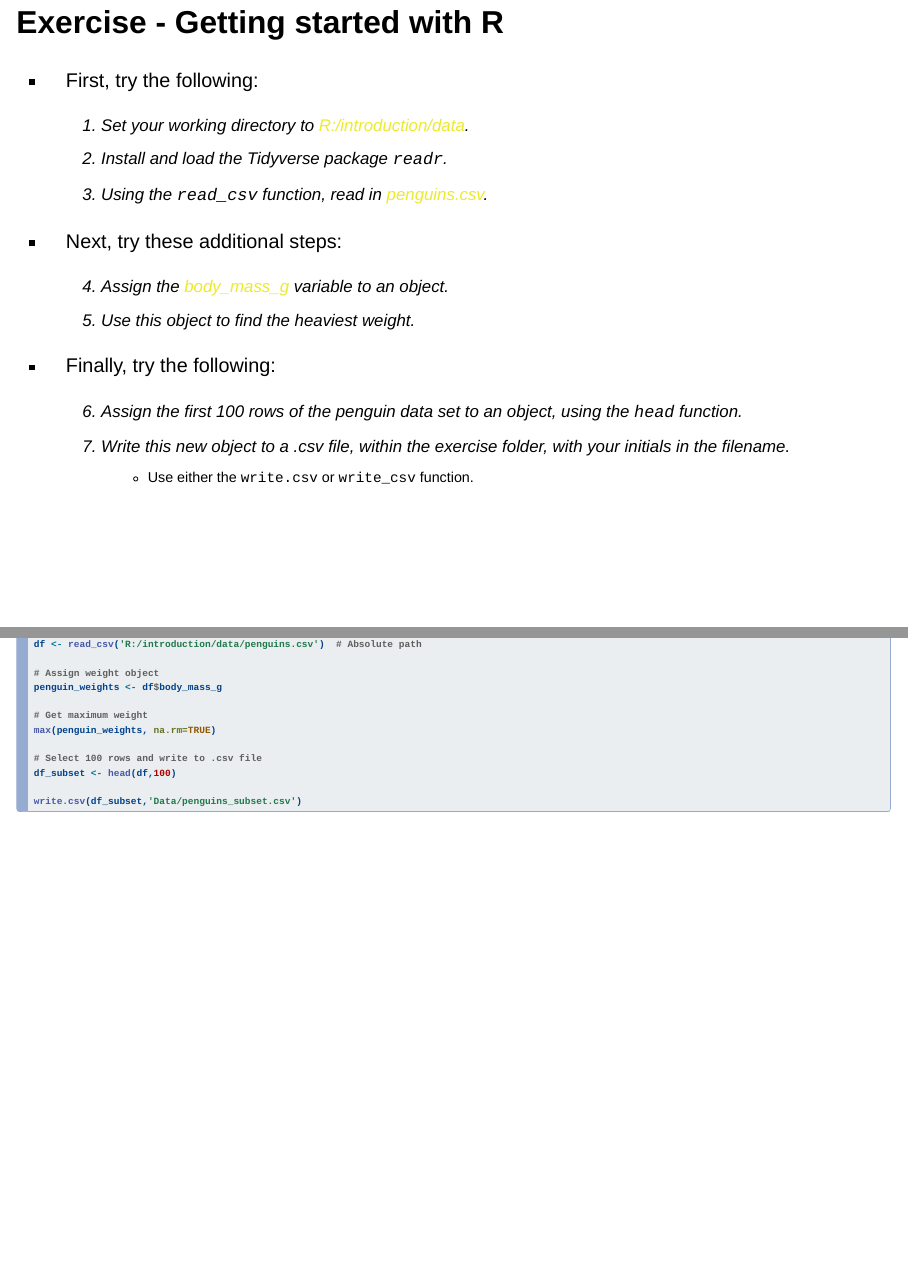
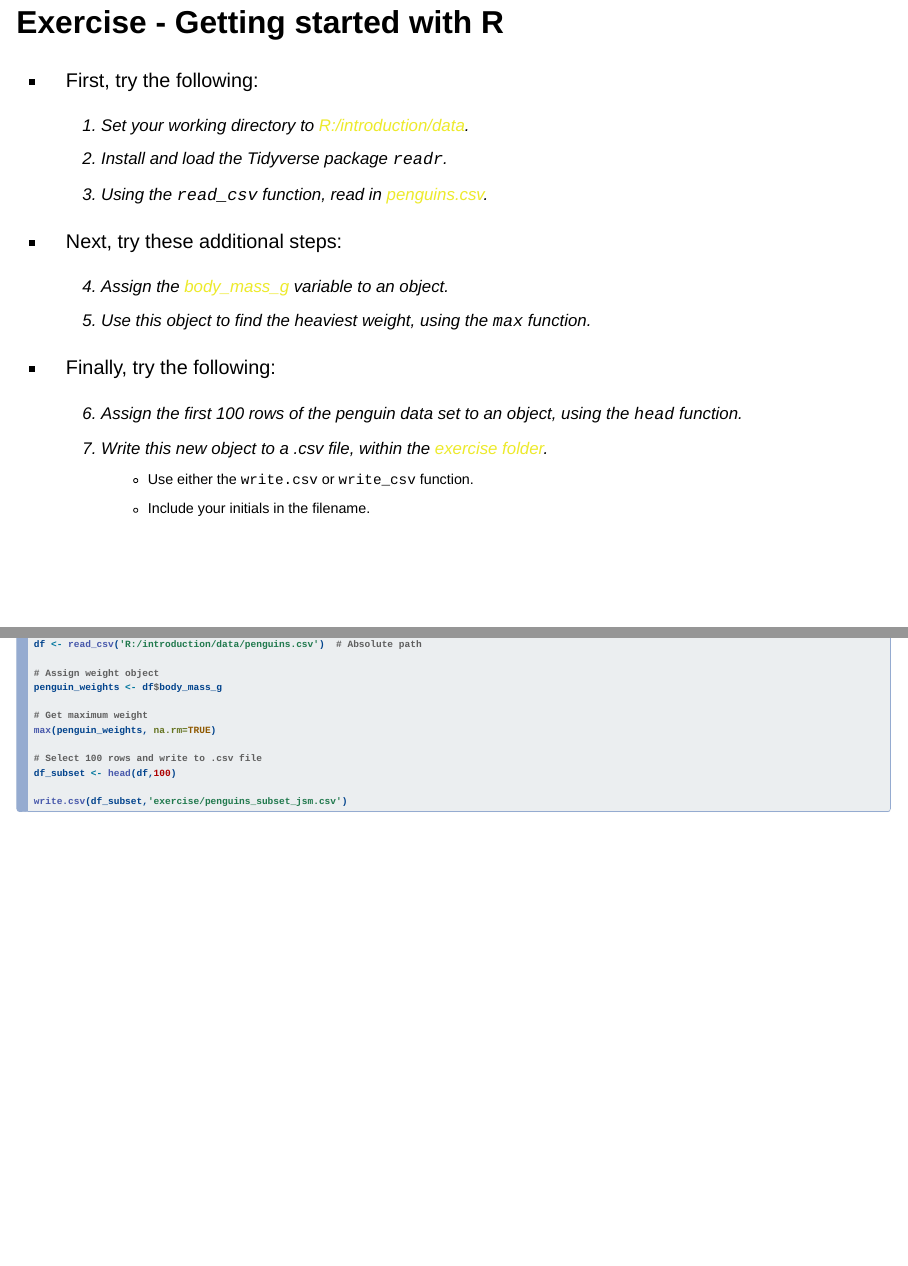
Before and after one commit to jeremymack-LU/rprogramming, a Quarto document (index.qmd): pages 85 and 87 of 89, joined at a grey line. Rendered offline with R 4.5, knitr and Pandoc in place of Quarto, with nearby package versions; the code chunks are not run, so their results and figures are left out; drawn as Slidy slides in place of the format the file asks for.

Commit message:
content added

````diff
--- a/index.qmd
+++ b/index.qmd
@@ -1127,15 +1127,16 @@ mtcars['Mazda RX4',]    # print data for Mazda RX4
 -   Next, try these additional steps:
 
     4. Assign the [body_mass_g]{style="color:#edea2b"} variable to an object.
-    5. Use this object to find the heaviest weight.
+    5. Use this object to find the heaviest weight, using the `max` function.
 :::
 
 ::: fragment
 -   Finally, try the following:
 
     6. Assign the first 100 rows of the penguin data set to an object, using the `head` function.
-    7. Write this new object to a .csv file, within the exercise folder, with your initials in the filename.
+    7. Write this new object to a .csv file, within the [exercise folder]{style="color:#edea2b"}.
         - Use either the `write.csv` or `write_csv` function.
+        - Include your initials in the filename.
 :::
 
 :::{.absolute top="100" right="0"}
@@ -1215,7 +1216,7 @@ max(penguin_weights, na.rm=TRUE)
 # Select 100 rows and write to .csv file
 df_subset <- head(df,100)
 
-write.csv(df_subset,'Data/penguins_subset.csv')
+write.csv(df_subset,'exercise/penguins_subset_jsm.csv')
 ```
 :::
 :::
````
Also changed, not shown: index.html.
